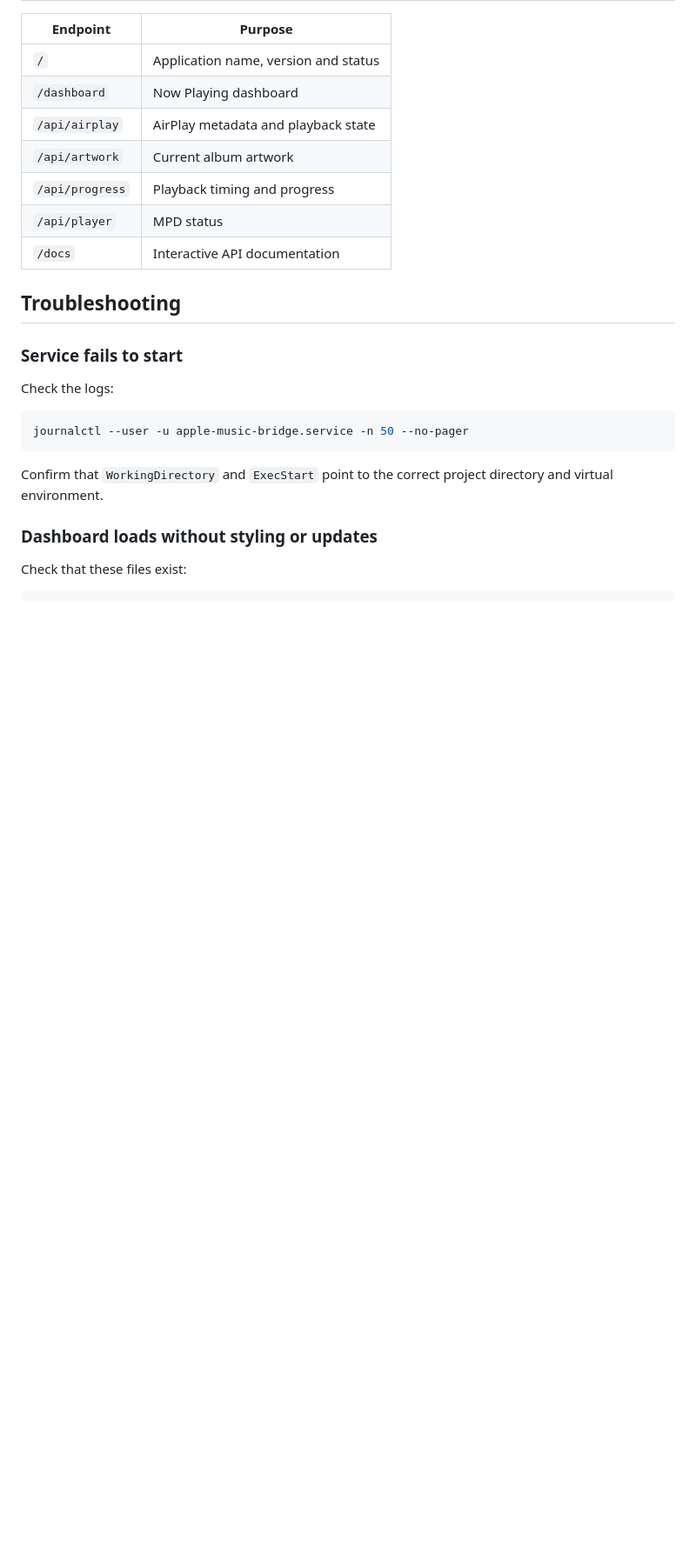
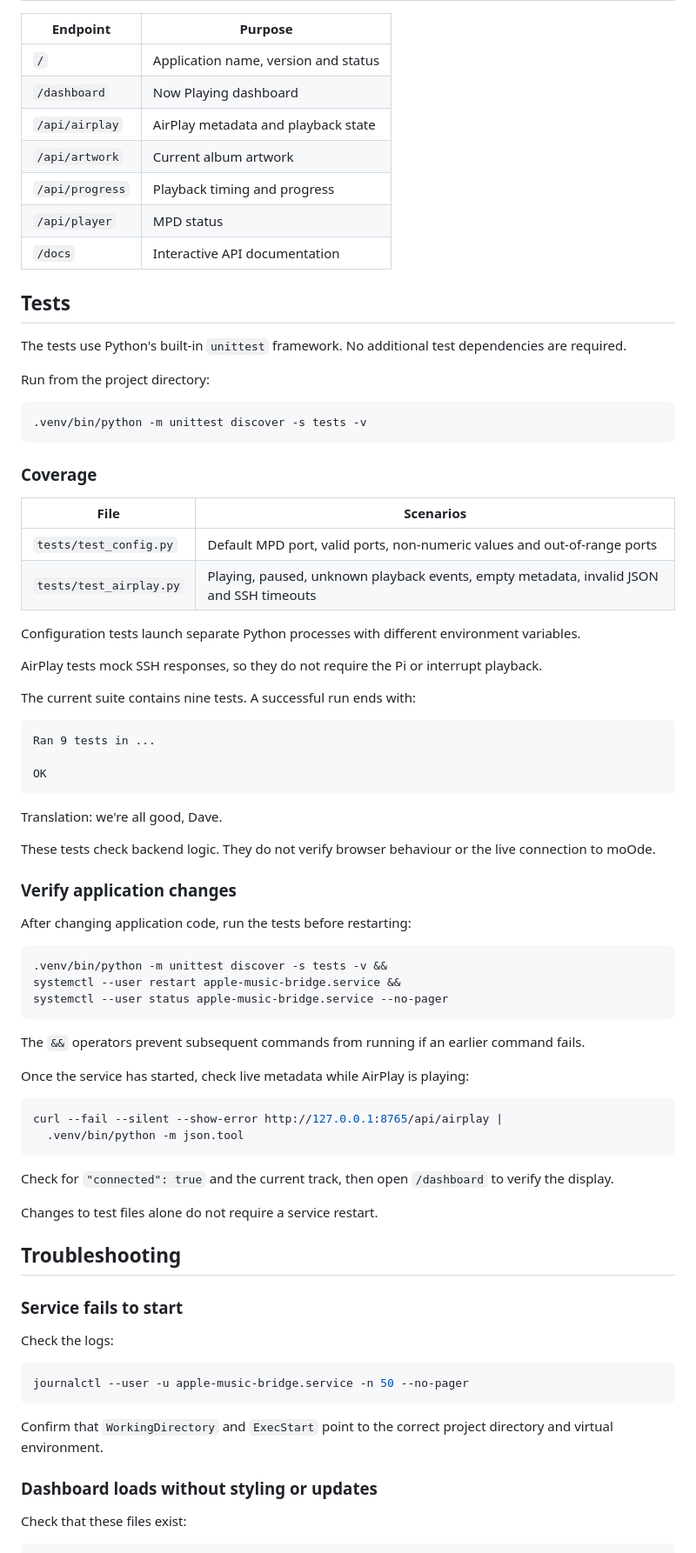
Before and after one commit to StephenC-ahh/apple-music-bridge, a Markdown page: README.md, the part around the change. Shown at 87% size. Rendered like a GitHub page; blank space fills up the shorter version.

Commit message:
docs: document test suite and verification steps

````diff
--- a/README.md
+++ b/README.md
@@ -228,6 +228,62 @@ Run `systemctl --user daemon-reload` before restarting only when the service uni
 | `/api/player` | MPD status |
 | `/docs` | Interactive API documentation |
 
+## Tests
+
+The tests use Python's built-in `unittest` framework. No additional test dependencies are required.
+
+Run from the project directory:
+
+```bash
+.venv/bin/python -m unittest discover -s tests -v
+```
+
+### Coverage
+
+| File | Scenarios |
+| --- | --- |
+| `tests/test_config.py` | Default MPD port, valid ports, non-numeric values and out-of-range ports |
+| `tests/test_airplay.py` | Playing, paused, unknown playback events, empty metadata, invalid JSON and SSH timeouts |
+
+Configuration tests launch separate Python processes with different environment variables.
+
+AirPlay tests mock SSH responses, so they do not require the Pi or interrupt playback.
+
+The current suite contains nine tests. A successful run ends with:
+
+```text
+Ran 9 tests in ...
+
+OK
+```
+
+Translation: we're all good, Dave.
+
+These tests check backend logic. They do not verify browser behaviour or the live connection to moOde.
+
+### Verify application changes
+
+After changing application code, run the tests before restarting:
+
+```bash
+.venv/bin/python -m unittest discover -s tests -v &&
+systemctl --user restart apple-music-bridge.service &&
+systemctl --user status apple-music-bridge.service --no-pager
+```
+
+The `&&` operators prevent subsequent commands from running if an earlier command fails.
+
+Once the service has started, check live metadata while AirPlay is playing:
+
+```bash
+curl --fail --silent --show-error http://127.0.0.1:8765/api/airplay |
+  .venv/bin/python -m json.tool
+```
+
+Check for `"connected": true` and the current track, then open `/dashboard` to verify the display.
+
+Changes to test files alone do not require a service restart.
+
 ## Troubleshooting
 
 ### Service fails to start
````
